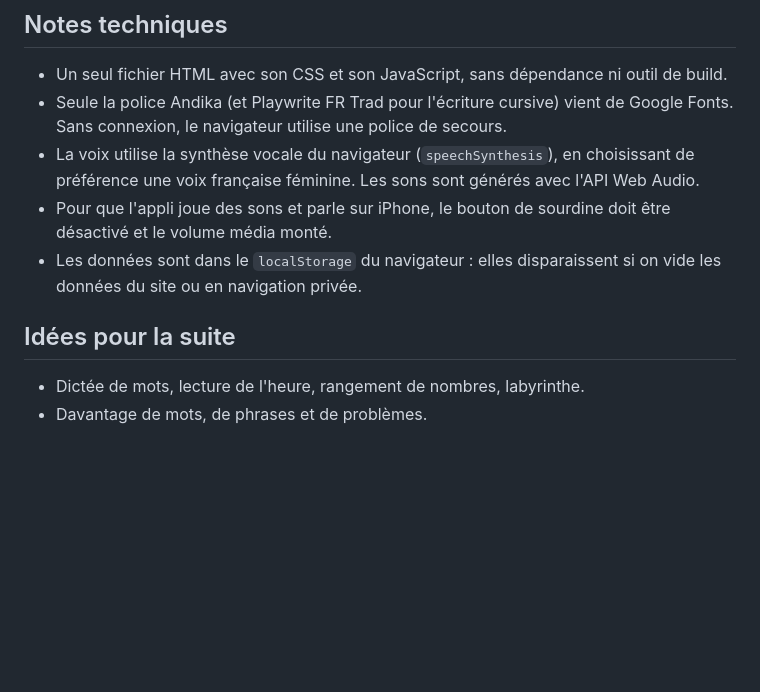
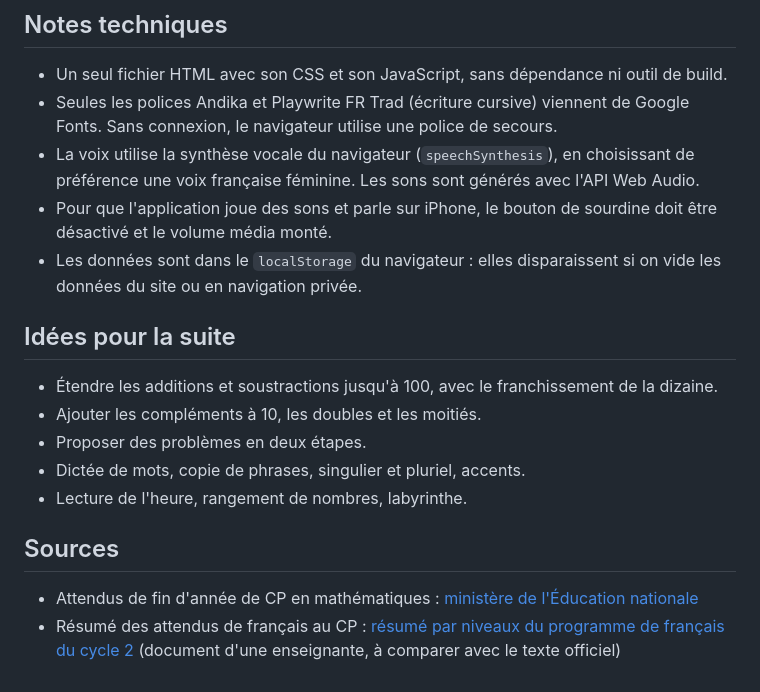
Before and after one commit to l33ko/mini-apps, a Markdown page: cahier-du-cp/README.md, the part around one of its changes. GitHub-like rendering; blank space fills up the shorter version.

```diff
--- a/cahier-du-cp/README.md
+++ b/cahier-du-cp/README.md
@@ -55,12 +71,20 @@ L'interface imite un cahier à lignes Seyès, avec de gros boutons faciles à to
 ## Notes techniques
 
 - Un seul fichier HTML avec son CSS et son JavaScript, sans dépendance ni outil de build.
-- Seule la police Andika (et Playwrite FR Trad pour l'écriture cursive) vient de Google Fonts. Sans connexion, le navigateur utilise une police de secours.
+- Seules les polices Andika et Playwrite FR Trad (écriture cursive) viennent de Google Fonts. Sans connexion, le navigateur utilise une police de secours.
 - La voix utilise la synthèse vocale du navigateur (`speechSynthesis`), en choisissant de préférence une voix française féminine. Les sons sont générés avec l'API Web Audio.
-- Pour que l'appli joue des sons et parle sur iPhone, le bouton de sourdine doit être désactivé et le volume média monté.
+- Pour que l'application joue des sons et parle sur iPhone, le bouton de sourdine doit être désactivé et le volume média monté.
 - Les données sont dans le `localStorage` du navigateur : elles disparaissent si on vide les données du site ou en navigation privée.
 
 ## Idées pour la suite
 
-- Dictée de mots, lecture de l'heure, rangement de nombres, labyrinthe.
-- Davantage de mots, de phrases et de problèmes.
+- Étendre les additions et soustractions jusqu'à 100, avec le franchissement de la dizaine.
+- Ajouter les compléments à 10, les doubles et les moitiés.
+- Proposer des problèmes en deux étapes.
+- Dictée de mots, copie de phrases, singulier et pluriel, accents.
+- Lecture de l'heure, rangement de nombres, labyrinthe.
+
+## Sources
+
+- Attendus de fin d'année de CP en mathématiques : [ministère de l'Éducation nationale](https://education.gouv.fr/media/28958/download)
+- Résumé des attendus de français au CP : [résumé par niveaux du programme de français du cycle 2](https://maitresselunicole.fr/wp-content/uploads/2025/03/resume-par-niveaux-programme-de-francais-cycle-2-2024-3.pdf) (document d'une enseignante, à comparer avec le texte officiel)
```
Also changed, not shown: other parts of cahier-du-cp/README.md (+22 -6 lines).
